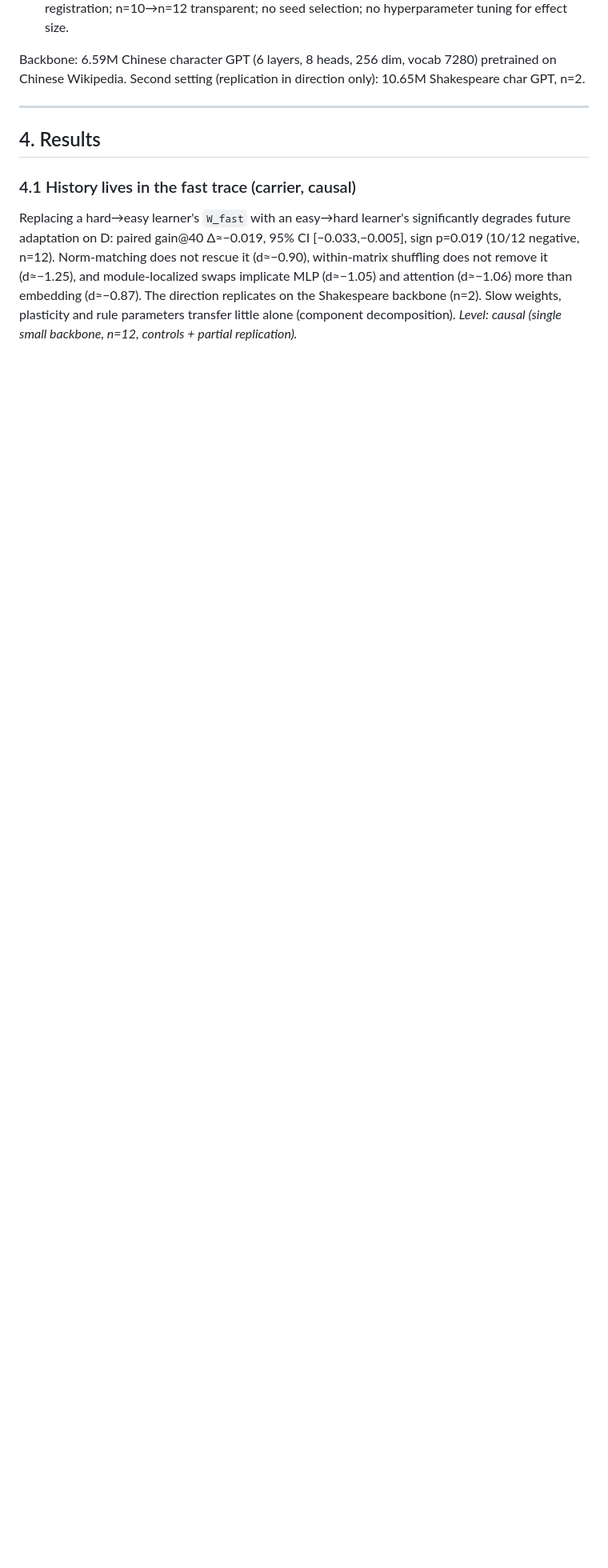
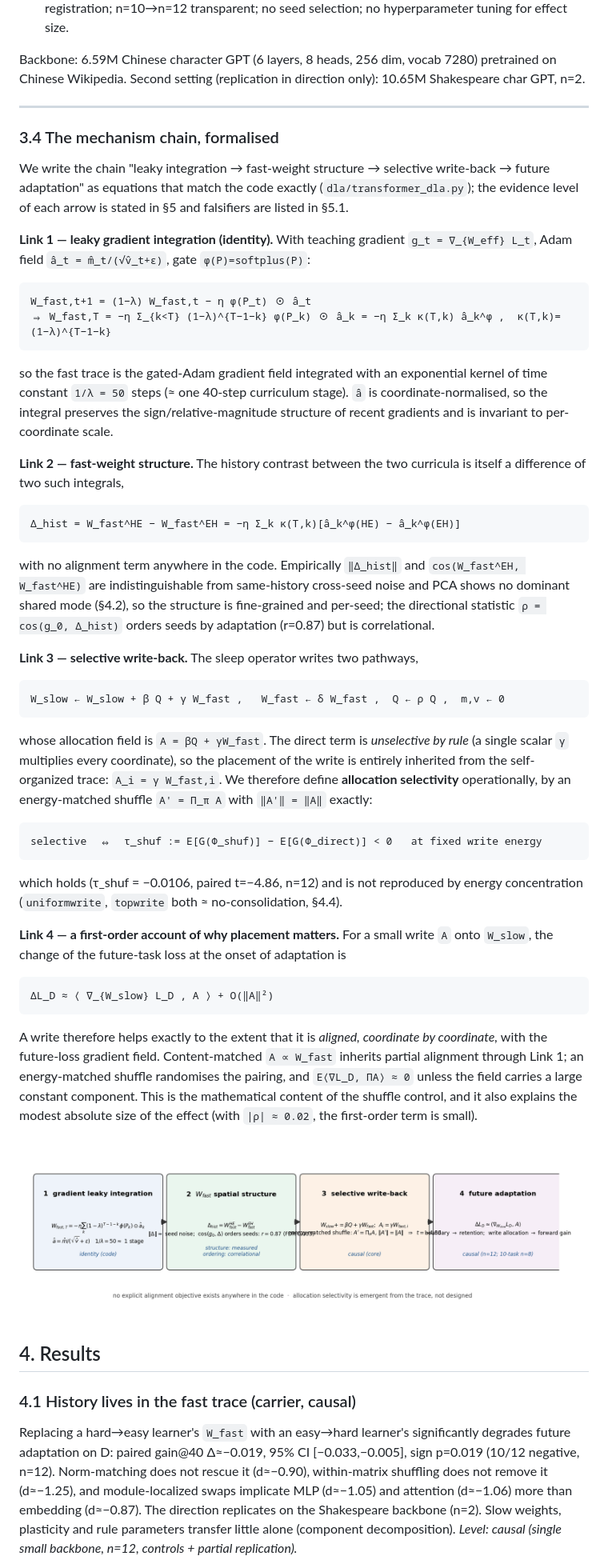
Before and after one commit to JayCRL/DLA, a Markdown page: paper/DLA_paper_draft.md, the part around the change printed below. Shown: that part at 80% size. Rendered like a GitHub page; pictures changed too: paper/figures/chain_schematic.png (added); blank space fills up the shorter version.

Commit message:
Paper v0.7: add formalised mechanism chain (Method 3.4: leaky-integration identity, history-contrast integral, allocation field, energy-matched shuffle criterion, first-order placement account) + chain schematic & empirical panels; Discussion: chain evidence-level table and falsifiers

````diff
--- a/paper/DLA_paper_draft.md
+++ b/paper/DLA_paper_draft.md
@@ -165,6 +165,73 @@ Backbone: 6.59M Chinese character GPT (6 layers, 8 heads, 256 dim, vocab 7280) p
 
 ---
 
+### 3.4 The mechanism chain, formalised
+
+We write the chain "leaky integration → fast-weight structure → selective write-back →
+future adaptation" as equations that match the code exactly (`dla/transformer_dla.py`);
+the evidence level of each arrow is stated in §5 and falsifiers are listed in §5.1.
+
+**Link 1 — leaky gradient integration (identity).** With teaching gradient
+`g_t = ∇_{W_eff} L_t`, Adam field `â_t = m̂_t/(√v̂_t+ε)`, gate `φ(P)=softplus(P)`:
+
+```
+W_fast,t+1 = (1−λ) W_fast,t − η φ(P_t) ⊙ â_t
+⇒ W_fast,T = −η Σ_{k<T} (1−λ)^{T−1−k} φ(P_k) ⊙ â_k = −η Σ_k κ(T,k) â_k^φ ,  κ(T,k)=(1−λ)^{T−1−k}
+```
+
+so the fast trace is the gated-Adam gradient field integrated with an exponential
+kernel of time constant `1/λ = 50` steps (≈ one 40-step curriculum stage). `â` is
+coordinate-normalised, so the integral preserves the sign/relative-magnitude structure
+of recent gradients and is invariant to per-coordinate scale.
+
+**Link 2 — fast-weight structure.** The history contrast between the two curricula is
+itself a difference of two such integrals,
+
+```
+Δ_hist = W_fast^HE − W_fast^EH = −η Σ_k κ(T,k)[â_k^φ(HE) − â_k^φ(EH)]
+```
+
+with no alignment term anywhere in the code. Empirically `‖Δ_hist‖` and
+`cos(W_fast^EH, W_fast^HE)` are indistinguishable from same-history cross-seed noise
+and PCA shows no dominant shared mode (§4.2), so the structure is fine-grained and
+per-seed; the directional statistic `ρ = cos(g_0, Δ_hist)` orders seeds by adaptation
+(r=0.87) but is correlational.
+
+**Link 3 — selective write-back.** The sleep operator writes two pathways,
+
+```
+W_slow ← W_slow + β Q + γ W_fast ,   W_fast ← δ W_fast ,  Q ← ρ Q ,  m,v ← 0
+```
+
+whose allocation field is `A = βQ + γW_fast`. The direct term is *unselective by rule*
+(a single scalar `γ` multiplies every coordinate), so the placement of the write is
+entirely inherited from the self-organized trace: `A_i = γ W_fast,i`. We therefore
+define **allocation selectivity** operationally, by an energy-matched shuffle
+`A' = Π_π A` with `‖A'‖ = ‖A‖` exactly:
+
+```
+selective  ⇔  τ_shuf := E[G(Φ_shuf)] − E[G(Φ_direct)] < 0   at fixed write energy
+```
+
+which holds (τ_shuf = −0.0106, paired t=−4.86, n=12) and is not reproduced by energy
+concentration (`uniformwrite`, `topwrite` both ≈ no-consolidation, §4.4).
+
+**Link 4 — a first-order account of why placement matters.** For a small write `A`
+onto `W_slow`, the change of the future-task loss at the onset of adaptation is
+
+```
+ΔL_D ≈ ⟨ ∇_{W_slow} L_D , A ⟩ + O(‖A‖²)
+```
+
+A write therefore helps exactly to the extent that it is *aligned, coordinate by
+coordinate,* with the future-loss gradient field. Content-matched `A ∝ W_fast`
+inherits partial alignment through Link 1; an energy-matched shuffle randomises the
+pairing, and `E⟨∇L_D, ΠA⟩ ≈ 0` unless the field carries a large constant component.
+This is the mathematical content of the shuffle control, and it also explains the
+modest absolute size of the effect (with `|ρ| ≈ 0.02`, the first-order term is small).
+
+![Figure 9: The mechanism chain, formalised. Each box states the equation that matches the code and the evidence level of that arrow (identity / correlational / causal).](figures/chain_schematic.png)
+
 ## 4. Results
 
 ### 4.1 History lives in the fast trace (carrier, causal)
````
Also changed, not shown: other parts of paper/DLA_paper_draft.md (+24 -2 lines), paper/figures/chain_empirical.png (added), 2 other files.
